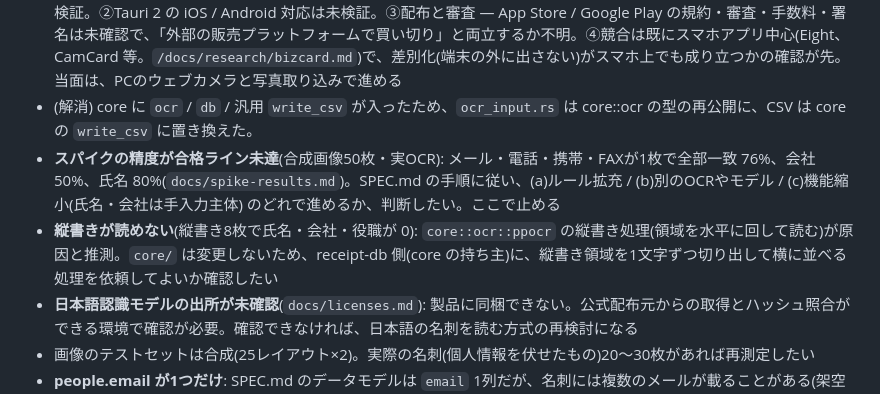
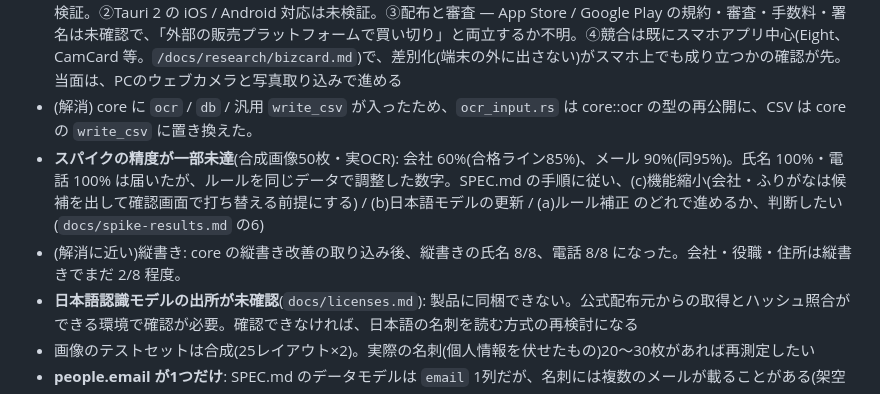
Before and after one commit to ItoShiyou/localAIproduct, a Markdown page: apps/bizcard/SPEC.md, the part around the change. Rendered like a GitHub page.

Commit message:
feat(bizcard): ルール拡充(ハイフンなし電話・カタカナ氏名・法人格なし社名・2行社名)と実OCR再測定、spike-results更新
Co-Authored-By: Claude Sonnet 5.5 <noreply@anthropic.com>
Claude-Session: https://claude.ai/code/session_013rybLCYfTe9hWu9VkhEqA2

```diff
--- a/apps/bizcard/SPEC.md
+++ b/apps/bizcard/SPEC.md
@@ -127,8 +127,8 @@ jobs(id, kind, state, progress, error, payload_json)
 - (止まったときは、ここに質問を1行で書く)
 - **スマホで撮影する案(検討事項。確定ではない)**: 実現するにはスコープ変更(CLAUDE.md の「スマホ向けの実装は作らない」の見直し)になる。論点: ①端末内OCR — ONNX Runtime のモバイル対応と、PP-OCR の速度・メモリ・容量は未検証。②Tauri 2 の iOS / Android 対応は未検証。③配布と審査 — App Store / Google Play の規約・審査・手数料・署名は未確認で、「外部の販売プラットフォームで買い切り」と両立するか不明。④競合は既にスマホアプリ中心(Eight、CamCard 等。`/docs/research/bizcard.md`)で、差別化(端末の外に出さない)がスマホ上でも成り立つかの確認が先。当面は、PCのウェブカメラと写真取り込みで進める
 - (解消) core に `ocr` / `db` / 汎用 `write_csv` が入ったため、`ocr_input.rs` は core::ocr の型の再公開に、CSV は core の `write_csv` に置き換えた。
-- **スパイクの精度が合格ライン未達**(合成画像50枚・実OCR): メール・電話・携帯・FAXが1枚で全部一致 76%、会社 50%、氏名 80%(`docs/spike-results.md`)。SPEC.md の手順に従い、(a)ルール拡充 / (b)別のOCRやモデル / (c)機能縮小(氏名・会社は手入力主体) のどれで進めるか、判断したい。ここで止める
-- **縦書きが読めない**(縦書き8枚で氏名・会社・役職が 0): `core::ocr::ppocr` の縦書き処理(領域を水平に回して読む)が原因と推測。`core/` は変更しないため、receipt-db 側(core の持ち主)に、縦書き領域を1文字ずつ切り出して横に並べる処理を依頼してよいか確認したい
+- **スパイクの精度が一部未達**(合成画像50枚・実OCR): 会社 60%(合格ライン85%)、メール 90%(同95%)。氏名 100%・電話 100% は届いたが、ルールを同じデータで調整した数字。SPEC.md の手順に従い、(c)機能縮小(会社・ふりがなは候補を出して確認画面で打ち替える前提にする) / (b)日本語モデルの更新 / (a)ルール補正 のどれで進めるか、判断したい(`docs/spike-results.md` の6)
+- (解消に近い)縦書き: core の縦書き改善の取り込み後、縦書きの氏名 8/8、電話 8/8 になった。会社・役職・住所は縦書きでまだ 2/8 程度。
 - **日本語認識モデルの出所が未確認**(`docs/licenses.md`): 製品に同梱できない。公式配布元からの取得とハッシュ照合ができる環境で確認が必要。確認できなければ、日本語の名刺を読む方式の再検討になる
 - 画像のテストセットは合成(25レイアウト×2)。実際の名刺(個人情報を伏せたもの)20〜30枚があれば再測定したい
 - **people.email が1つだけ**: SPEC.md のデータモデルは `email` 1列だが、名刺には複数のメールが載ることがある(架空セットの15番)。複数メール用の表を足すのはスコープの変更に当たるため、先頭を `email`、残りをメモに入れる運用でよいか確認したい
```
Also changed, not shown: 1 other file.
